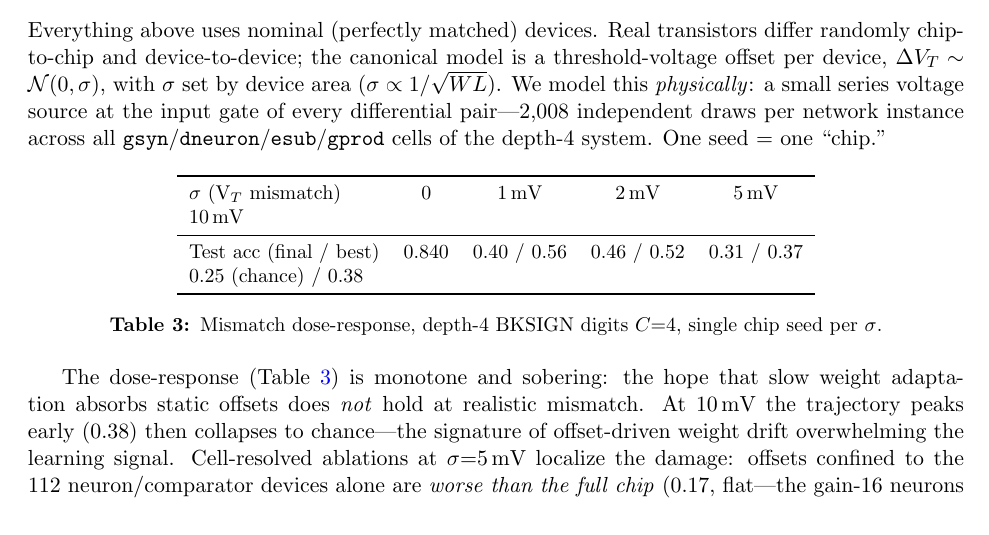
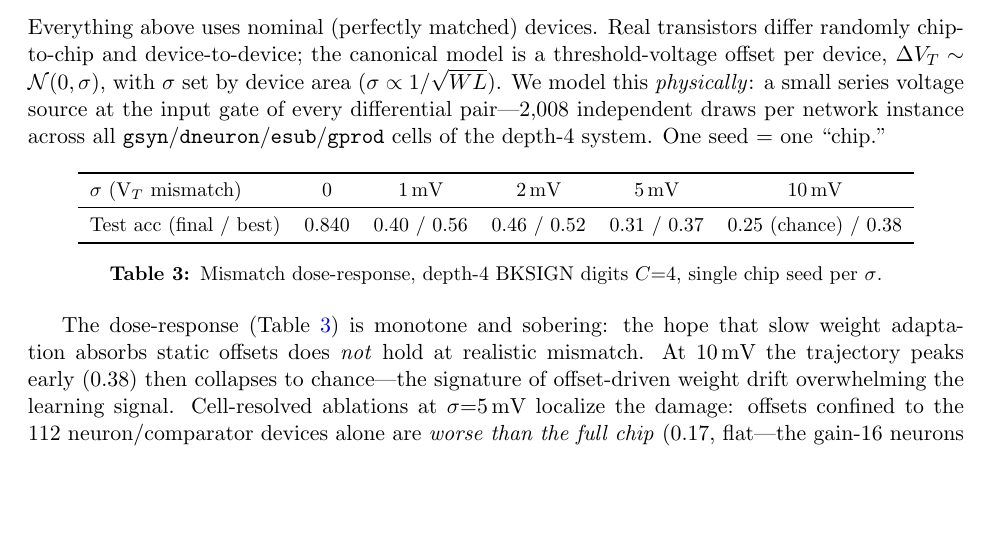
Before and after one commit to thomasnormal/spicenn2, a LaTeX paper (paper/paper.tex): part of page 9 of 11, cut so that both start at the same text, the shorter picture padded with empty space. Compiled offline with pdfLaTeX.

Commit message:
fix mismatch table colspec

```diff
--- a/paper/paper.tex
+++ b/paper/paper.tex
@@ -406,7 +406,7 @@ Everything above uses nominal (perfectly matched) devices. Real transistors diff
 
 \begin{table}[h]
 \centering\small
-\begin{tabular}{lcccc}
+\begin{tabular}{lccccc}
 \toprule
 $\sigma$ (V$_T$ mismatch) & 0 & 1\,mV & 2\,mV & 5\,mV & 10\,mV \\
 \midrule
```
Also changed, not shown: paper/paper.pdf.
